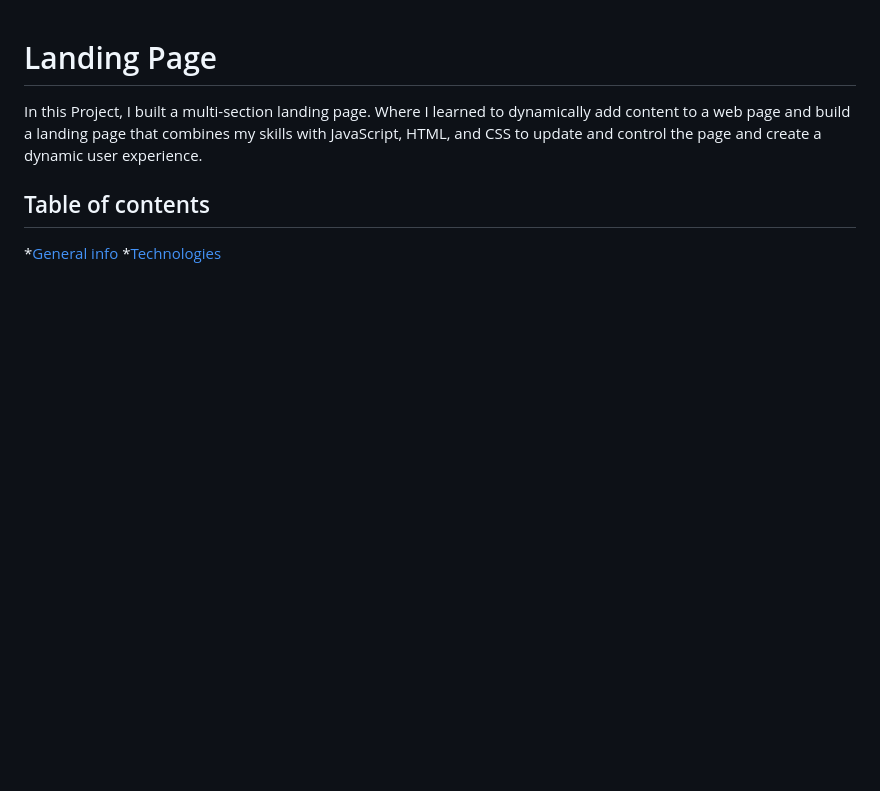
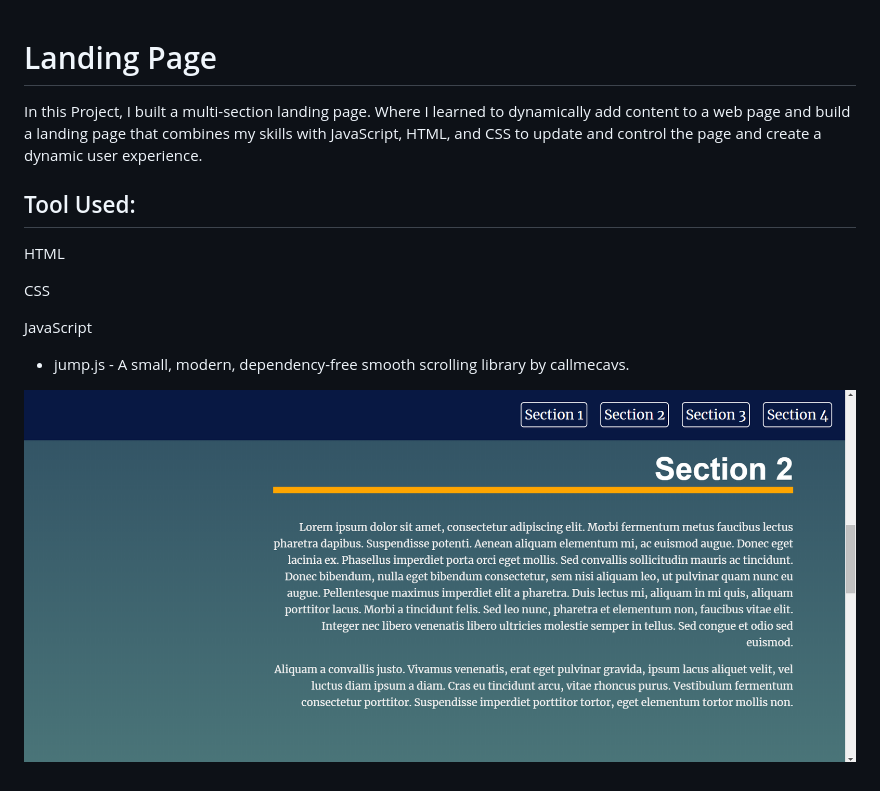
Before and after one commit to salymk/landing-page, a Markdown page: README.md, the part around the change. GitHub-like rendering; pictures changed too: img/landing-page.png (added); blank space fills up the shorter version.

Commit message:
Added image

```diff
--- a/README.md
+++ b/README.md
@@ -2,6 +2,12 @@
 
 In this Project, I built a multi-section landing page. Where I learned to dynamically add content to a web page and build a landing page that combines my skills with JavaScript, HTML, and CSS to update and control the page and create a dynamic user experience.
 
-## Table of contents
-*[General info](#general-info)
-*[Technologies](#technologies)
+## Tool Used:
+HTML
+
+CSS
+
+JavaScript
+  * jump.js - A small, modern, dependency-free smooth scrolling library by callmecavs.
+
+![Picture of application](img/landing-page.png)
```
